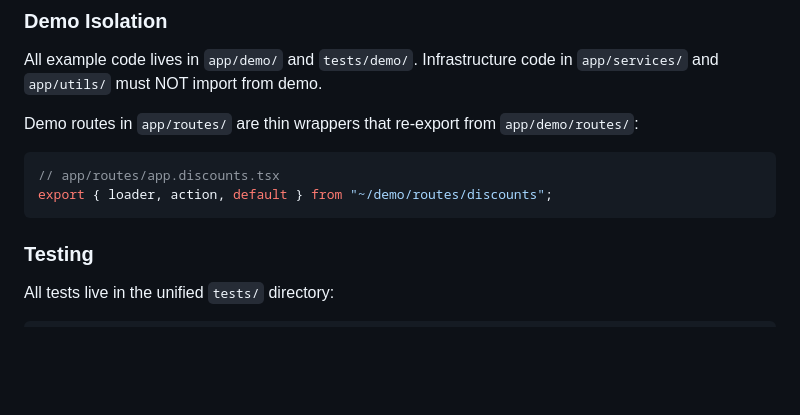
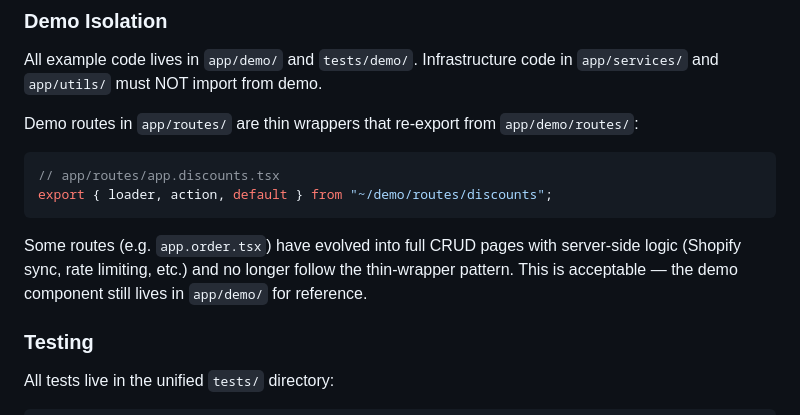
Before and after one commit to yuntongsoft/shopforge, a Markdown page: CONTRIBUTING.md, the part around the change. Rendered like a GitHub page; blank space fills up the shorter version.

````diff
--- a/CONTRIBUTING.md
+++ b/CONTRIBUTING.md
@@ -46,6 +46,8 @@ Demo routes in `app/routes/` are thin wrappers that re-export from `app/demo/rou
 // app/routes/app.discounts.tsx
 export { loader, action, default } from "~/demo/routes/discounts";
 ```
+
+Some routes (e.g. `app.order.tsx`) have evolved into full CRUD pages with server-side logic (Shopify sync, rate limiting, etc.) and no longer follow the thin-wrapper pattern. This is acceptable — the demo component still lives in `app/demo/` for reference.
 
 ### Testing
 
````
Also changed, not shown: CHANGELOG.md (+19 -0 lines), README.md (+3 -2 lines).
